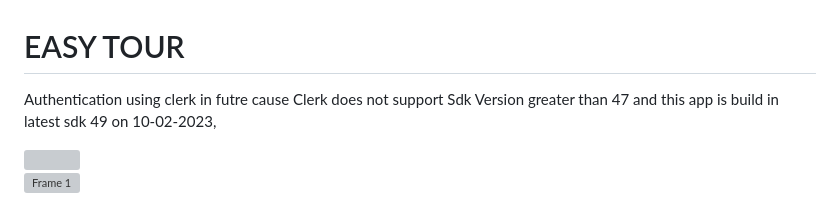
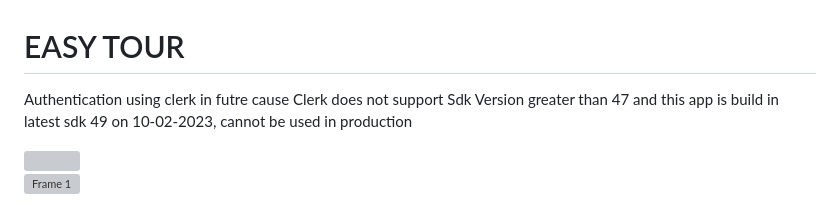
Before and after one commit to kartiksaxena532/EasyTour, a Markdown page: README.md, the part around the change. Drawn GitHub-style; grey boxes are pictures that could not be loaded.

```diff
--- a/README.md
+++ b/README.md
@@ -1,6 +1,7 @@
 # EASY TOUR
 Authentication using clerk in futre cause Clerk does not support Sdk Version greater than 47 and this
-app is build in latest sdk 49 on 10-02-2023,
+app is build in latest sdk 49 on 10-02-2023, cannot be used in production
+
 
 <img src="https://github.com/kartiksaxena532/EasyTour/assets/92146206/7ef6058b-c6a3-4f48-b301-96647e45ac1e" width ="240" height="120">
 
```
